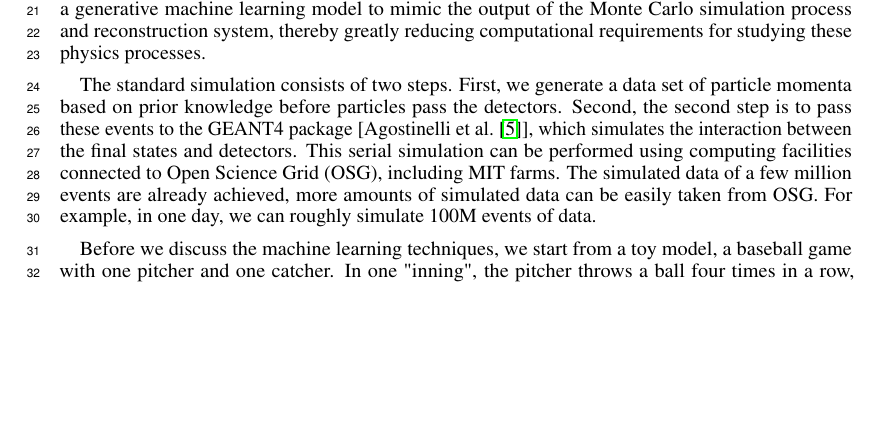
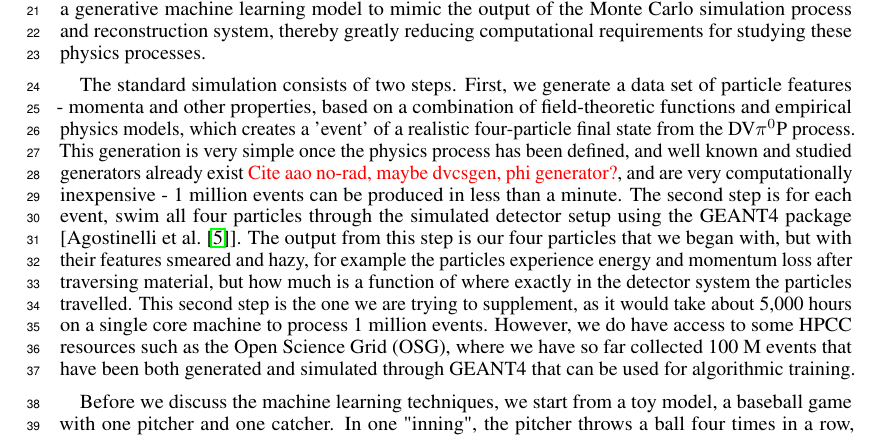
Before and after one commit to robertej19/6862_ML_Project, a LaTeX document (main.tex): part of page 1 of 3 before the commit and part of page 1 of 4 after it, cut so that both start at the same text, the shorter picture padded with empty space. Compiled offline with pdfLaTeX.

Commit message:
restructured third paragraph

```diff
--- a/main.tex
+++ b/main.tex
@@ -109,10 +109,10 @@
 \quad The purpose of the CLAS12 detector is to detect the individual particles of this and other final states by recording the electrical signals produced when they pass through specific materials, which are then stored digitally and analyzed with reconstruction algorithms that have been developed to recreate the particles' tracks through space, and identify what happened and where. In reality, there are many difficulties in reliably detecting and reconstructing particle paths, so computational methods have been developed to better understand detector and analysis algorithm responses. Canonically in particle physics, real data is compared with the output of detailed simulations of the experiment, wherein Monte-Carlo methods are used to walk simulated particles through a detector system in many small time steps [\citet{PhysRevLett.115.212003, 10.1093/ptep/ptaa104}]. However, this simulation method is very computationally expensive, especially for our particular physics experiment and process. As such, our goal is to use a generative machine learning model to mimic the output of the Monte Carlo simulation process and reconstruction system, thereby greatly reducing computational requirements for studying these physics processes.
 
 
-
 % What data will you use? Give a specific description of the data
 % and confirm that you already have the data in hand at this point.
-\quad  The standard simulation consists of two steps. First, we generate a data set of particle momenta based on prior knowledge before particles pass the detectors. Second, the second step is to pass these events to the GEANT4 package [\citet{AGOSTINELLI2003250}], which simulates the interaction between the final states and detectors. This serial simulation can be performed using computing facilities connected to Open Science Grid (OSG), including MIT farms. The simulated data of a few million events are already achieved, more amounts of simulated data can be easily taken from OSG. For example, in one day, we can roughly simulate 100M events of data.
+\quad  The standard simulation consists of two steps. First, we generate a data set of particle features - momenta and other properties, based on a combination of field-theoretic functions and empirical physics models, which creates a 'event' of a realistic four-particle final state from the DV$\pi^0$P process. This generation is very simple once the physics process has been defined, and well known and studied generators already exist \textcolor{red}{Cite aao no-rad, maybe dvcsgen, phi generator?}, and are very computationally inexpensive - 1 million events can be produced in less than a minute. The second step is for each event, swim all four particles through the simulated detector setup using the GEANT4 package [\citet{AGOSTINELLI2003250}]. The output from this step is our four particles that we began with, but with their features smeared and hazy, for example the particles experience energy and momentum loss after traversing material, but how much is a function of where exactly in the detector system the particles travelled. This second step is the one we are trying to supplement, as it would take about 5,000 hours on a single core machine to process 1 million events. However, we do have access to some HPCC resources such as the Open Science Grid (OSG), where we have so far collected 100 M events that have been both generated and simulated through GEANT4 that can be used for algorithmic training.
+
 
 % What is your motivation? Formulate your problem as a machine learning problem.
 \quad Before we discuss the machine learning techniques, we start from a toy model, a baseball game with one pitcher and one catcher. In one "inning", the pitcher throws a ball four times in a row, knowing the ball's velocity and direction in spherical coordinates (velocity, polar angle $\theta$, azimuthal angle $\phi$) in the beginning. In $i$-th inning, the pitcher has the data $z^{i}$ as 4$\times$3 matrices. The catcher also records the four ball's velocities and directions in $x^{i}$'s in 4$\times$3 matrices. The first two innings are visualized in Fig.~\ref{data}-a. The catcher may catch all of the balls correctly like $x^0$, and sometimes miss some balls like $x^1$. One wants to collect the pair of $z^i$ and $x^i$, but notices that hiring a catcher is way more expensive than hiring a pitcher.
```
